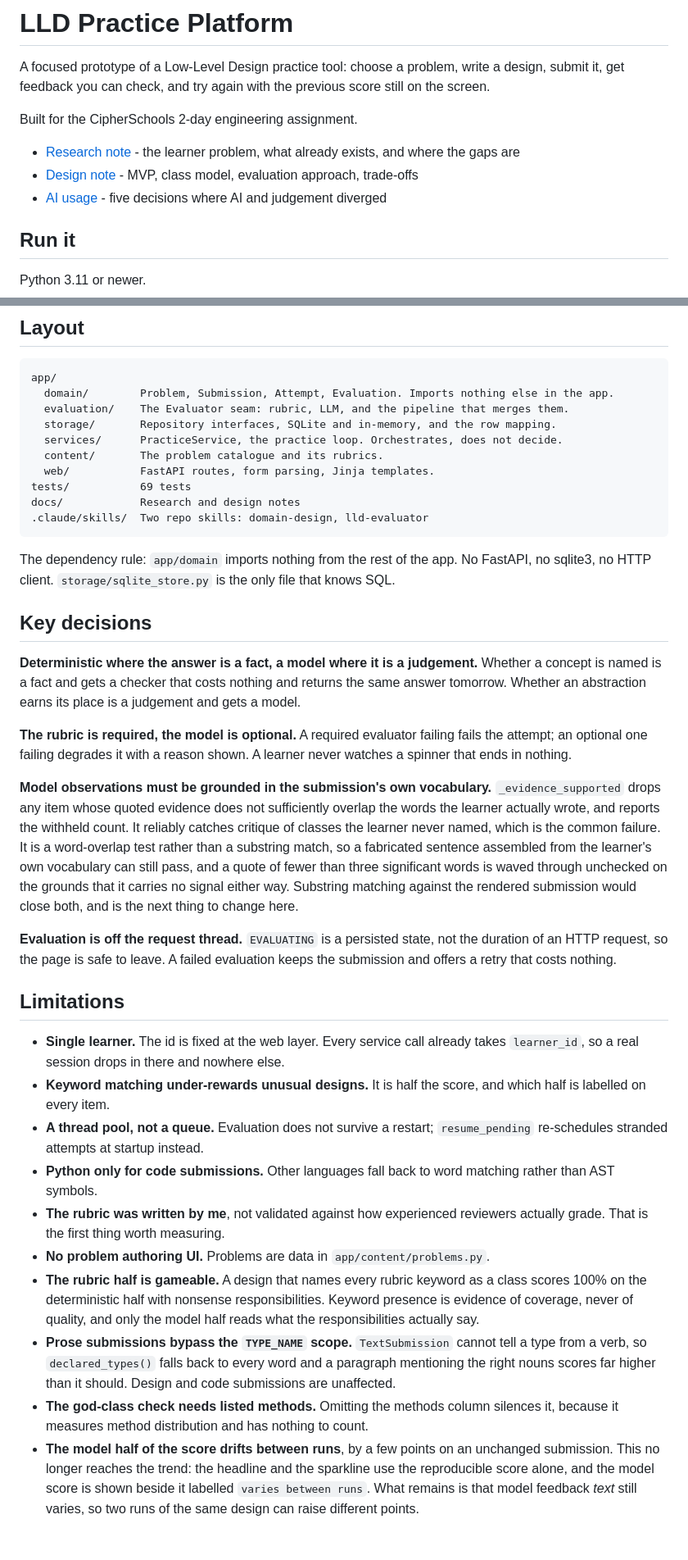
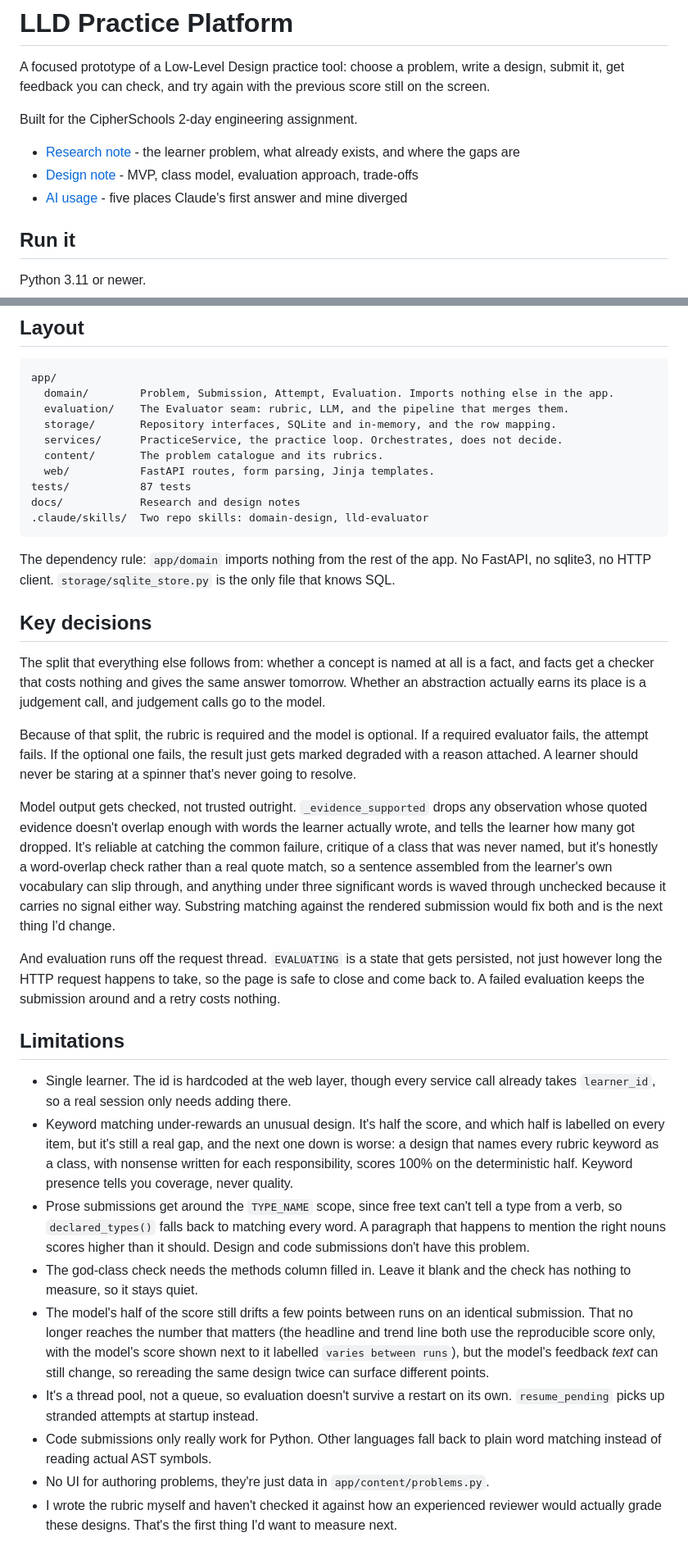
Before and after one commit to veer0608/lld-practice, a Markdown page: README.md, 2 parts joined by grey strips. Shown at 82% size. Rendered like a GitHub page.

````diff
--- a/README.md
+++ b/README.md
@@ -8,7 +8,7 @@ Built for the CipherSchools 2-day engineering assignment.
 
 - [Research note](docs/RESEARCH.md) - the learner problem, what already exists, and where the gaps are
 - [Design note](docs/DESIGN.md) - MVP, class model, evaluation approach, trade-offs
-- [AI usage](AI_USAGE.md) - five decisions where AI and judgement diverged
+- [AI usage](AI_USAGE.md) - five places Claude's first answer and mine diverged
 
 ## Run it
 
@@ -123,7 +124,7 @@ app/
   services/      PracticeService, the practice loop. Orchestrates, does not decide.
   content/       The problem catalogue and its rubrics.
   web/           FastAPI routes, form parsing, Jinja templates.
-tests/           69 tests
+tests/           87 tests
 docs/            Research and design notes
 .claude/skills/  Two repo skills: domain-design, lld-evaluator
 ```
@@ -134,46 +135,57 @@ that knows SQL.
 
 ## Key decisions
 
-**Deterministic where the answer is a fact, a model where it is a judgement.**
-Whether a concept is named is a fact and gets a checker that costs nothing and
-returns the same answer tomorrow. Whether an abstraction earns its place is a
-judgement and gets a model.
+The split that everything else follows from: whether a concept is named at
+all is a fact, and facts get a checker that costs nothing and gives the same
+answer tomorrow. Whether an abstraction actually earns its place is a
+judgement call, and judgement calls go to the model.
 
-**The rubric is required, the model is optional.** A required evaluator failing
-fails the attempt; an optional one failing degrades it with a reason shown. A
-learner never watches a spinner that ends in nothing.
+Because of that split, the rubric is required and the model is optional. If a
+required evaluator fails, the attempt fails. If the optional one fails, the
+result just gets marked degraded with a reason attached. A learner should
+never be staring at a spinner that's never going to resolve.
 
-**Model observations must be grounded in the submission's own vocabulary.** `_evidence_supported` drops any item whose quoted evidence does not sufficiently overlap the words the learner actually wrote, and reports the withheld count. It reliably catches critique of classes the learner never named, which is the common failure. It is a word-overlap test rather than a substring match, so a fabricated sentence assembled from the learner's own vocabulary can still pass, and a quote of fewer than three significant words is waved through unchecked on the grounds that it carries no signal either way. Substring matching against the rendered submission would close both, and is the next thing to change here.
+Model output gets checked, not trusted outright. `_evidence_supported` drops
+any observation whose quoted evidence doesn't overlap enough with words the
+learner actually wrote, and tells the learner how many got dropped. It's
+reliable at catching the common failure, critique of a class that was never
+named, but it's honestly a word-overlap check rather than a real quote match,
+so a sentence assembled from the learner's own vocabulary can slip through,
+and anything under three significant words is waved through unchecked because
+it carries no signal either way. Substring matching against the rendered
+submission would fix both and is the next thing I'd change.
 
-**Evaluation is off the request thread.** `EVALUATING` is a persisted state, not
-the duration of an HTTP request, so the page is safe to leave. A failed
-evaluation keeps the submission and offers a retry that costs nothing.
+And evaluation runs off the request thread. `EVALUATING` is a state that gets
+persisted, not just however long the HTTP request happens to take, so the
+page is safe to close and come back to. A failed evaluation keeps the
+submission around and a retry costs nothing.
 
 ## Limitations
 
-- **Single learner.** The id is fixed at the web layer. Every service call
-  already takes `learner_id`, so a real session drops in there and nowhere else.
-- **Keyword matching under-rewards unusual designs.** It is half the score, and
-  which half is labelled on every item.
-- **A thread pool, not a queue.** Evaluation does not survive a restart;
-  `resume_pending` re-schedules stranded attempts at startup instead.
-- **Python only for code submissions.** Other languages fall back to word
-  matching rather than AST symbols.
-- **The rubric was written by me**, not validated against how experienced
-  reviewers actually grade. That is the first thing worth measuring.
-- **No problem authoring UI.** Problems are data in `app/content/problems.py`.
-- **The rubric half is gameable.** A design that names every rubric keyword as a
-  class scores 100% on the deterministic half with nonsense responsibilities.
-  Keyword presence is evidence of coverage, never of quality, and only the model
-  half reads what the responsibilities actually say.
-- **Prose submissions bypass the `TYPE_NAME` scope.** `TextSubmission` cannot
-  tell a type from a verb, so `declared_types()` falls back to every word and a
-  paragraph mentioning the right nouns scores far higher than it should. Design
-  and code submissions are unaffected.
-- **The god-class check needs listed methods.** Omitting the methods column
-  silences it, because it measures method distribution and has nothing to count.
-- **The model half of the score drifts between runs**, by a few points on an
-  unchanged submission. This no longer reaches the trend: the headline and the
-  sparkline use the reproducible score alone, and the model score is shown
-  beside it labelled `varies between runs`. What remains is that model feedback
-  *text* still varies, so two runs of the same design can raise different points.
+- Single learner. The id is hardcoded at the web layer, though every service
+  call already takes `learner_id`, so a real session only needs adding there.
+- Keyword matching under-rewards an unusual design. It's half the score, and
+  which half is labelled on every item, but it's still a real gap, and the
+  next one down is worse: a design that names every rubric keyword as a
+  class, with nonsense written for each responsibility, scores 100% on the
+  deterministic half. Keyword presence tells you coverage, never quality.
+- Prose submissions get around the `TYPE_NAME` scope, since free text can't
+  tell a type from a verb, so `declared_types()` falls back to matching every
+  word. A paragraph that happens to mention the right nouns scores higher
+  than it should. Design and code submissions don't have this problem.
+- The god-class check needs the methods column filled in. Leave it blank and
+  the check has nothing to measure, so it stays quiet.
+- The model's half of the score still drifts a few points between runs on an
+  identical submission. That no longer reaches the number that matters (the
+  headline and trend line both use the reproducible score only, with the
+  model's score shown next to it labelled `varies between runs`), but the
+  model's feedback *text* can still change, so rereading the same design
+  twice can surface different points.
+- It's a thread pool, not a queue, so evaluation doesn't survive a restart on
+  its own. `resume_pending` picks up stranded attempts at startup instead.
+- Code submissions only really work for Python. Other languages fall back to
+  plain word matching instead of reading actual AST symbols.
+- No UI for authoring problems, they're just data in `app/content/problems.py`.
+- I wrote the rubric myself and haven't checked it against how an experienced
+  reviewer would actually grade these designs. That's the first thing I'd
+  want to measure next.
````
Also changed, not shown: other parts of README.md (+19 -18 lines), AI_USAGE.md (+90 -108 lines).
